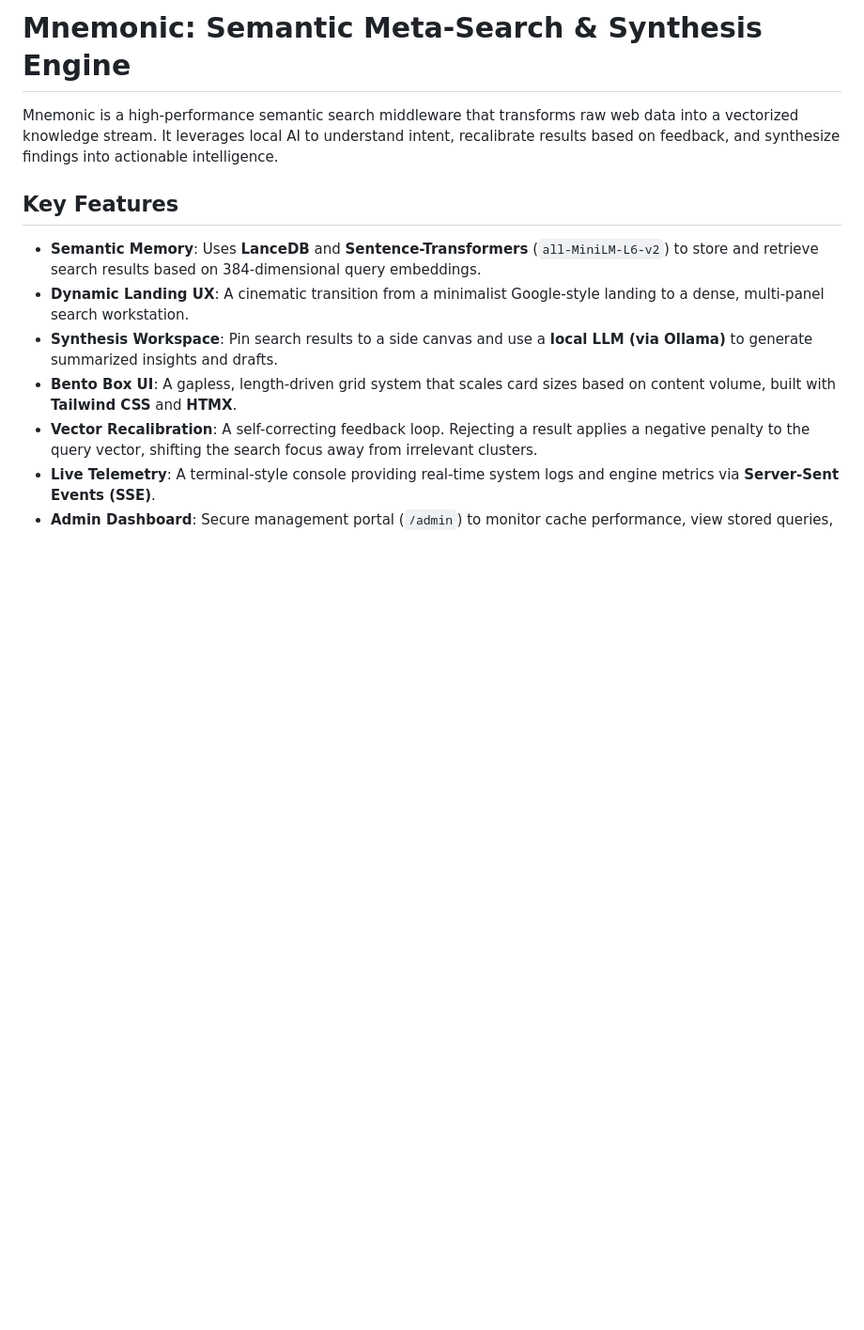
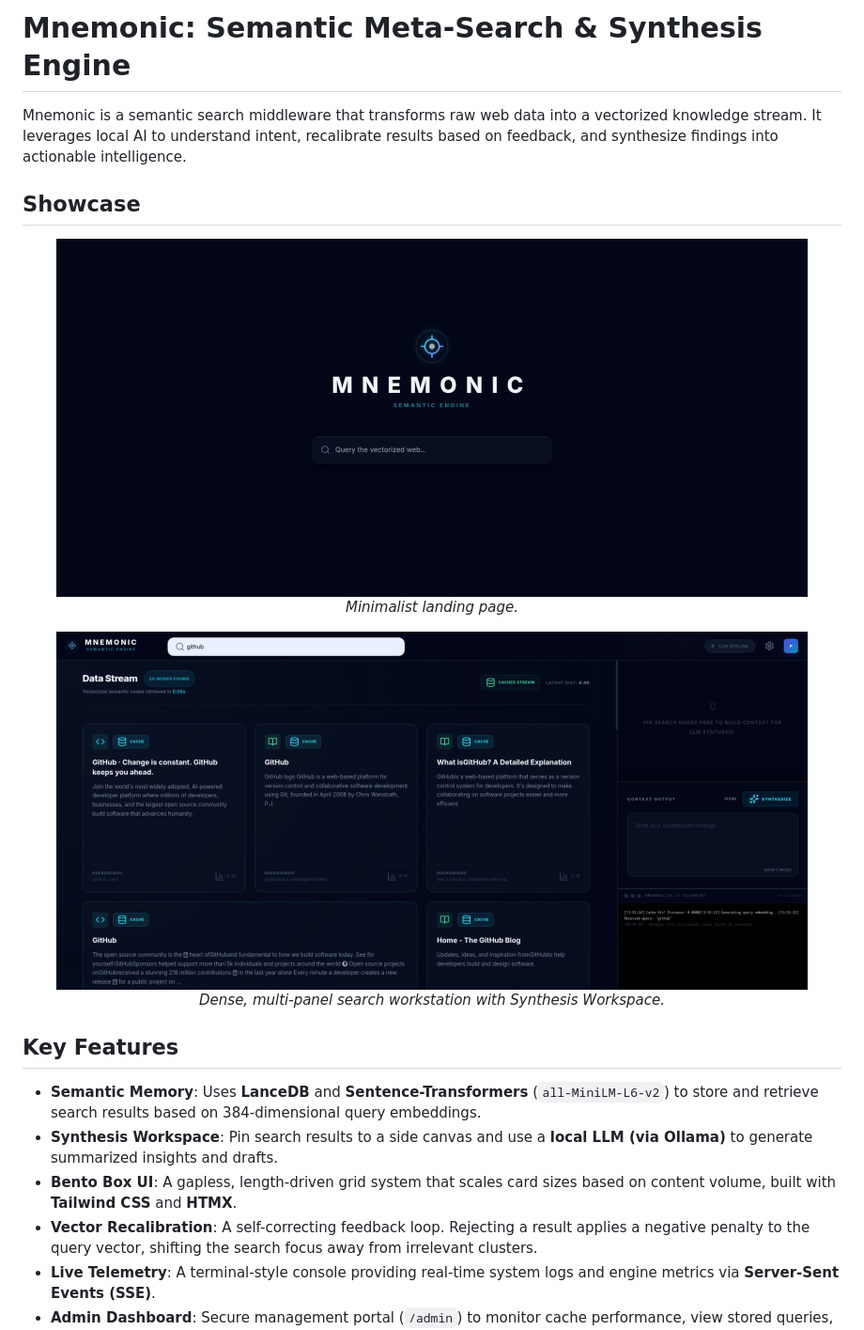
Before and after one commit to Pomilon/Mnemonic, a Markdown page: README.md, the part around the change. Shown at 94% size. Drawn GitHub-style; pictures changed too: assets/home.png (added), assets/search.png (added); blank space fills up the shorter version.

```diff
--- a/README.md
+++ b/README.md
@@ -1,11 +1,24 @@
 # Mnemonic: Semantic Meta-Search & Synthesis Engine
 
-Mnemonic is a high-performance semantic search middleware that transforms raw web data into a vectorized knowledge stream. It leverages local AI to understand intent, recalibrate results based on feedback, and synthesize findings into actionable intelligence.
+Mnemonic is a semantic search middleware that transforms raw web data into a vectorized knowledge stream. It leverages local AI to understand intent, recalibrate results based on feedback, and synthesize findings into actionable intelligence.
+
+## Showcase
+
+<p align="center">
+  <img src="assets/home.png" alt="Mnemonic Landing" width="800">
+  <br>
+  <em>Minimalist landing page.</em>
+</p>
+
+<p align="center">
+  <img src="assets/search.png" alt="Mnemonic Search Interface" width="800">
+  <br>
+  <em>Dense, multi-panel search workstation with Synthesis Workspace.</em>
+</p>
 
 ## Key Features
 
 - **Semantic Memory**: Uses **LanceDB** and **Sentence-Transformers** (`all-MiniLM-L6-v2`) to store and retrieve search results based on 384-dimensional query embeddings.
-- **Dynamic Landing UX**: A cinematic transition from a minimalist Google-style landing to a dense, multi-panel search workstation.
 - **Synthesis Workspace**: Pin search results to a side canvas and use a **local LLM (via Ollama)** to generate summarized insights and drafts.
 - **Bento Box UI**: A gapless, length-driven grid system that scales card sizes based on content volume, built with **Tailwind CSS** and **HTMX**.
 - **Vector Recalibration**: A self-correcting feedback loop. Rejecting a result applies a negative penalty to the query vector, shifting the search focus away from irrelevant clusters.
```
Also changed, not shown: 2 other files.
